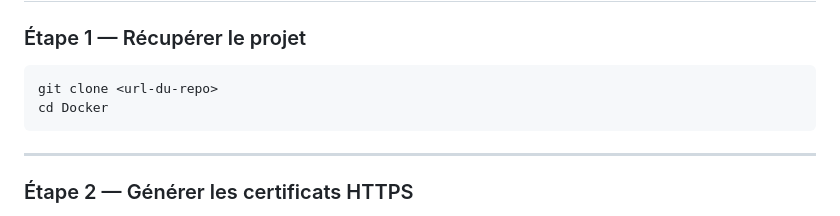
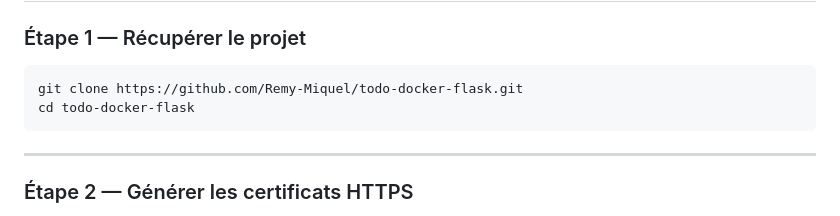
Before and after one commit to Remy-Miquel/todo-docker-flask, a Markdown page: README.md, the part around the change. Rendered like a GitHub page.

Commit message:
doc — corrections README et DEVLOG
README : URL de clone correcte (todo-docker-flask), dossier cd corrigé
DEVLOG : double séparateur --- supprimé entre les sections

````diff
--- a/README.md
+++ b/README.md
@@ -90,8 +90,8 @@ docker compose version
 ### Étape 1 — Récupérer le projet
 
 ```bash
-git clone <url-du-repo>
-cd Docker
+git clone https://github.com/Remy-Miquel/todo-docker-flask.git
+cd todo-docker-flask
 ```
 
 ---
````
Also changed, not shown: DEVLOG.md (+0 -4 lines).
